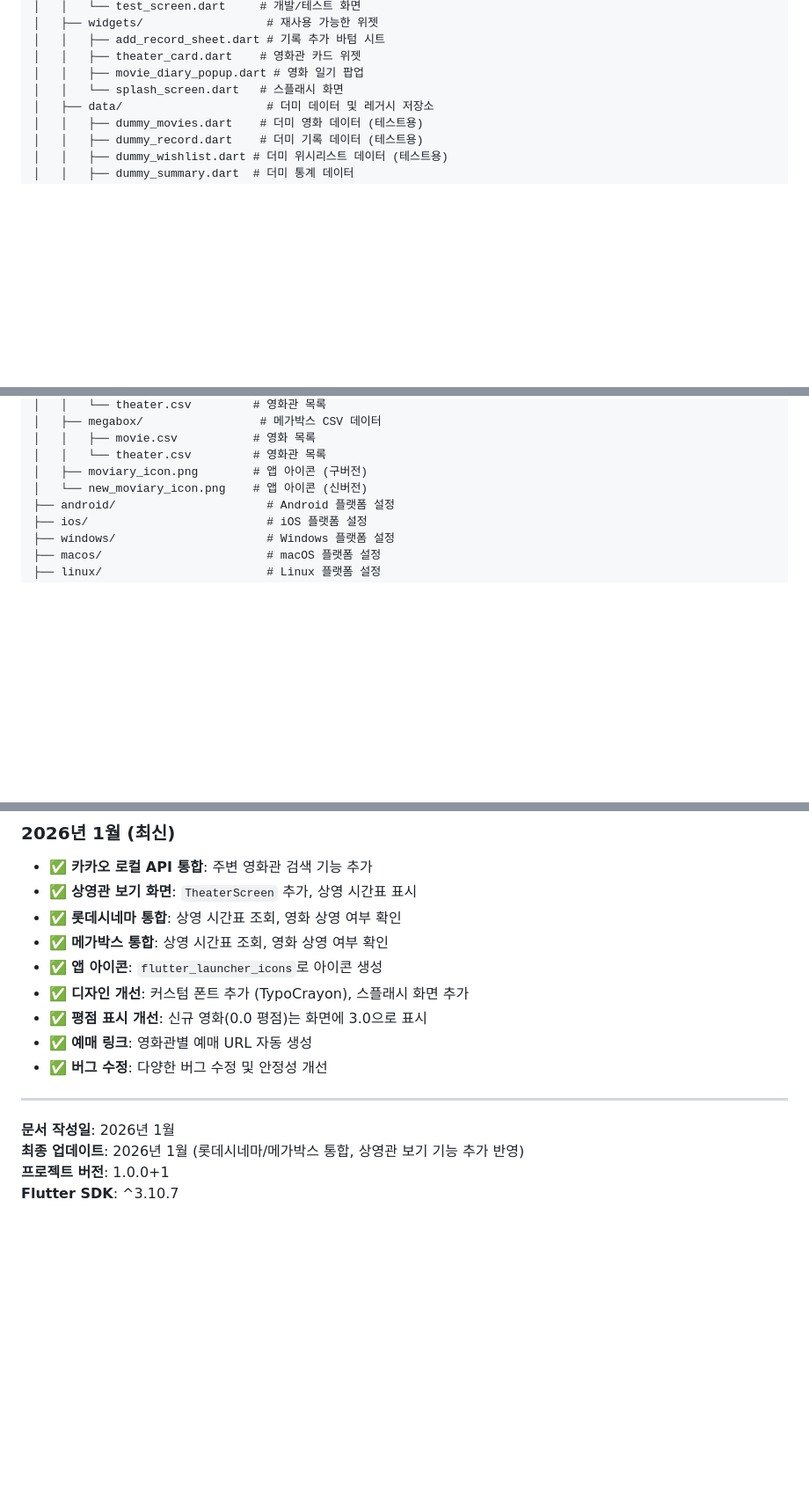
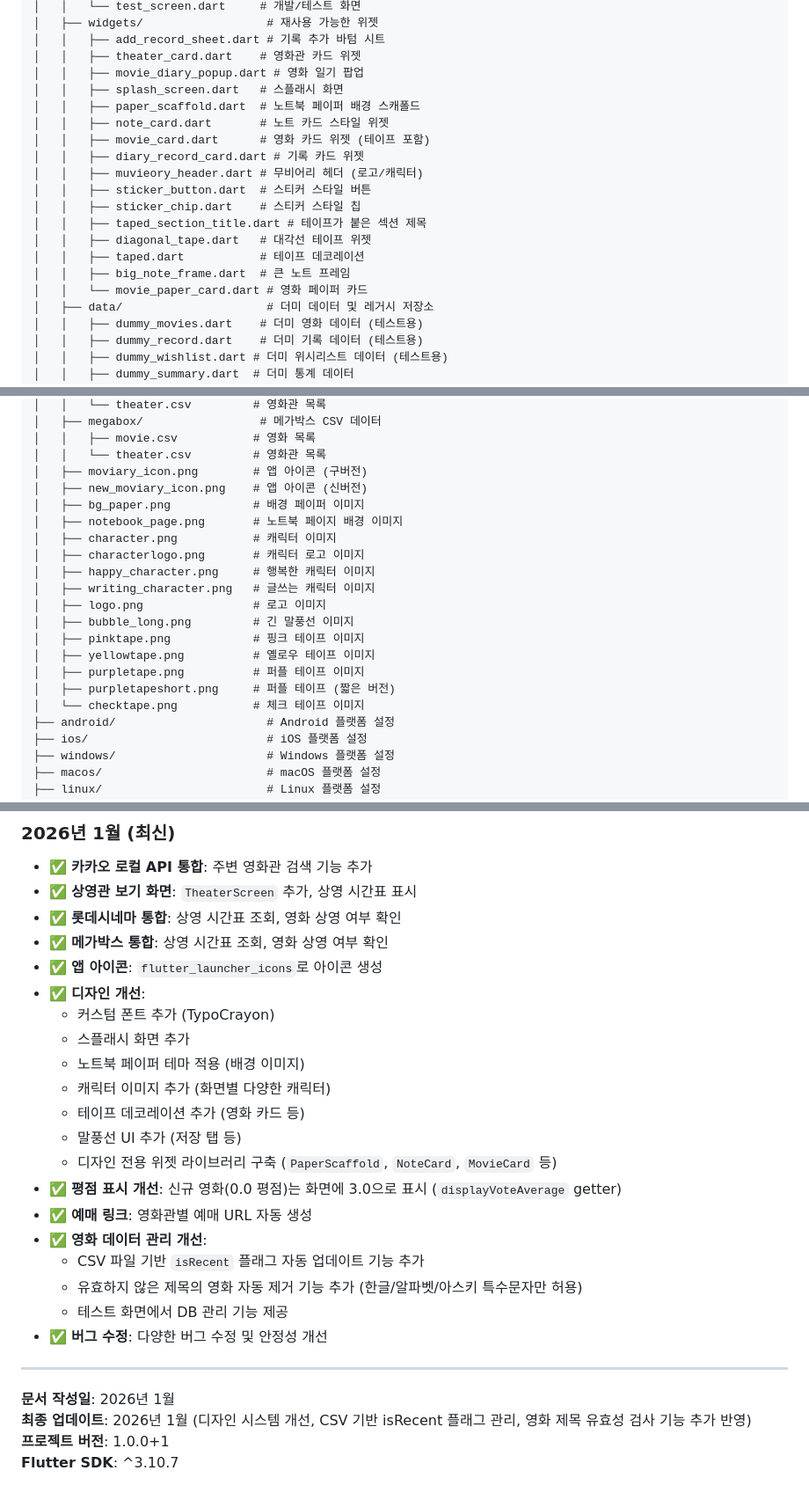
Before and after one commit to twkim02/movie-theater-archive, a Markdown page: reference_for_ai_agent/PROJECT_SPEC.md, 3 parts joined by grey strips. Shown at 88% size. GitHub-like rendering; blank space fills up the shorter version.

```diff
--- a/reference_for_ai_agent/PROJECT_SPEC.md
+++ b/reference_for_ai_agent/PROJECT_SPEC.md
@@ -33,7 +33,19 @@ movie-theater-archive/
 │   │   ├── add_record_sheet.dart # 기록 추가 바텀 시트
 │   │   ├── theater_card.dart    # 영화관 카드 위젯
 │   │   ├── movie_diary_popup.dart # 영화 일기 팝업
-│   │   └── splash_screen.dart   # 스플래시 화면
+│   │   ├── splash_screen.dart   # 스플래시 화면
+│   │   ├── paper_scaffold.dart  # 노트북 페이퍼 배경 스캐폴드
+│   │   ├── note_card.dart       # 노트 카드 스타일 위젯
+│   │   ├── movie_card.dart      # 영화 카드 위젯 (테이프 포함)
+│   │   ├── diary_record_card.dart # 기록 카드 위젯
+│   │   ├── muvieory_header.dart # 무비어리 헤더 (로고/캐릭터)
+│   │   ├── sticker_button.dart  # 스티커 스타일 버튼
+│   │   ├── sticker_chip.dart    # 스티커 스타일 칩
+│   │   ├── taped_section_title.dart # 테이프가 붙은 섹션 제목
+│   │   ├── diagonal_tape.dart   # 대각선 테이프 위젯
+│   │   ├── taped.dart           # 테이프 데코레이션
+│   │   ├── big_note_frame.dart  # 큰 노트 프레임
+│   │   └── movie_paper_card.dart # 영화 페이퍼 카드
 │   ├── data/                     # 더미 데이터 및 레거시 저장소
 │   │   ├── dummy_movies.dart    # 더미 영화 데이터 (테스트용)
 │   │   ├── dummy_record.dart    # 더미 기록 데이터 (테스트용)
@@ -94,7 +107,20 @@ movie-theater-archive/
 │   │   ├── movie.csv           # 영화 목록
 │   │   └── theater.csv         # 영화관 목록
 │   ├── moviary_icon.png        # 앱 아이콘 (구버전)
-│   └── new_moviary_icon.png    # 앱 아이콘 (신버전)
+│   ├── new_moviary_icon.png    # 앱 아이콘 (신버전)
+│   ├── bg_paper.png            # 배경 페이퍼 이미지
+│   ├── notebook_page.png       # 노트북 페이지 배경 이미지
+│   ├── character.png           # 캐릭터 이미지
+│   ├── characterlogo.png       # 캐릭터 로고 이미지
+│   ├── happy_character.png     # 행복한 캐릭터 이미지
+│   ├── writing_character.png   # 글쓰는 캐릭터 이미지
+│   ├── logo.png                # 로고 이미지
+│   ├── bubble_long.png         # 긴 말풍선 이미지
+│   ├── pinktape.png            # 핑크 테이프 이미지
+│   ├── yellowtape.png          # 옐로우 테이프 이미지
+│   ├── purpletape.png          # 퍼플 테이프 이미지
+│   ├── purpletapeshort.png     # 퍼플 테이프 (짧은 버전)
+│   └── checktape.png           # 체크 테이프 이미지
 ├── android/                      # Android 플랫폼 설정
 ├── ios/                          # iOS 플랫폼 설정
 ├── windows/                      # Windows 플랫폼 설정
@@ -908,14 +979,25 @@ SQLite
 - ✅ **롯데시네마 통합**: 상영 시간표 조회, 영화 상영 여부 확인
 - ✅ **메가박스 통합**: 상영 시간표 조회, 영화 상영 여부 확인
 - ✅ **앱 아이콘**: `flutter_launcher_icons`로 아이콘 생성
-- ✅ **디자인 개선**: 커스텀 폰트 추가 (TypoCrayon), 스플래시 화면 추가
-- ✅ **평점 표시 개선**: 신규 영화(0.0 평점)는 화면에 3.0으로 표시
+- ✅ **디자인 개선**:
+  - 커스텀 폰트 추가 (TypoCrayon)
+  - 스플래시 화면 추가
+  - 노트북 페이퍼 테마 적용 (배경 이미지)
+  - 캐릭터 이미지 추가 (화면별 다양한 캐릭터)
+  - 테이프 데코레이션 추가 (영화 카드 등)
+  - 말풍선 UI 추가 (저장 탭 등)
+  - 디자인 전용 위젯 라이브러리 구축 (`PaperScaffold`, `NoteCard`, `MovieCard` 등)
+- ✅ **평점 표시 개선**: 신규 영화(0.0 평점)는 화면에 3.0으로 표시 (`displayVoteAverage` getter)
 - ✅ **예매 링크**: 영화관별 예매 URL 자동 생성
+- ✅ **영화 데이터 관리 개선**:
+  - CSV 파일 기반 `isRecent` 플래그 자동 업데이트 기능 추가
+  - 유효하지 않은 제목의 영화 자동 제거 기능 추가 (한글/알파벳/아스키 특수문자만 허용)
+  - 테스트 화면에서 DB 관리 기능 제공
 - ✅ **버그 수정**: 다양한 버그 수정 및 안정성 개선
 
 ---
 
 **문서 작성일**: 2026년 1월
-**최종 업데이트**: 2026년 1월 (롯데시네마/메가박스 통합, 상영관 보기 기능 추가 반영)
+**최종 업데이트**: 2026년 1월 (디자인 시스템 개선, CSV 기반 isRecent 플래그 관리, 영화 제목 유효성 검사 기능 추가 반영)
 **프로젝트 버전**: 1.0.0+1
 **Flutter SDK**: ^3.10.7
```
Also changed, not shown: other parts of reference_for_ai_agent/PROJECT_SPEC.md (+50 -4 lines).
